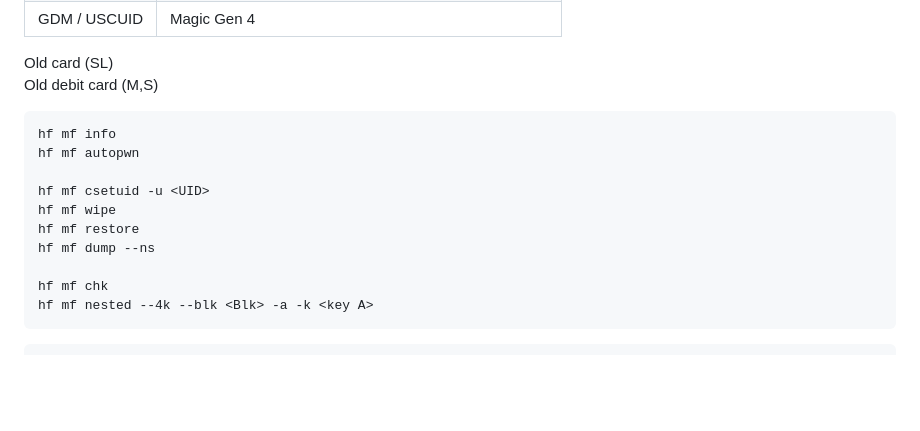
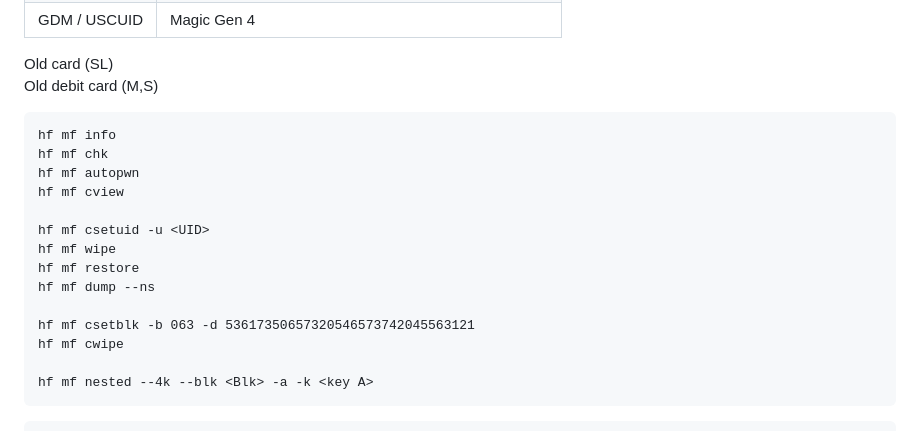
Before and after one commit to SasPes/Proxmark3Commands, a Markdown page: README.md, the part around the change. Rendered like a GitHub page; blank space fills up the shorter version.

Commit message:
Updated: Mifare Classic

````diff
--- a/README.md
+++ b/README.md
@@ -61,14 +61,18 @@ Old card (SL)
 Old debit card (M,S)
 ```
 hf mf info
+hf mf chk
 hf mf autopwn
+hf mf cview
 
 hf mf csetuid -u <UID>
 hf mf wipe
 hf mf restore
 hf mf dump --ns
 
-hf mf chk
+hf mf csetblk -b 063 -d 53617350657320546573742045563121
+hf mf cwipe
+
 hf mf nested --4k --blk <Blk> -a -k <key A>
 ```
 ```
````
